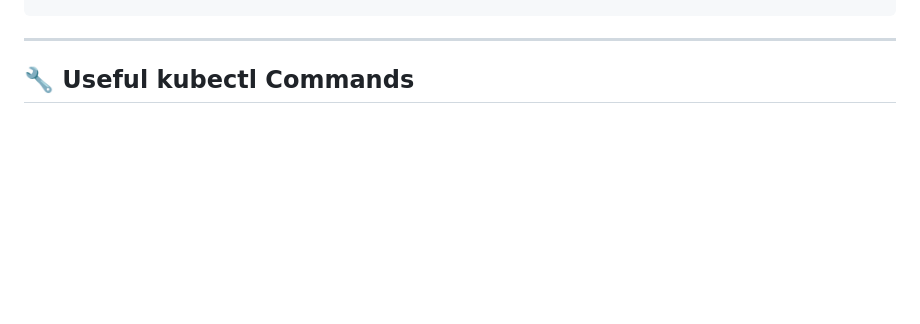
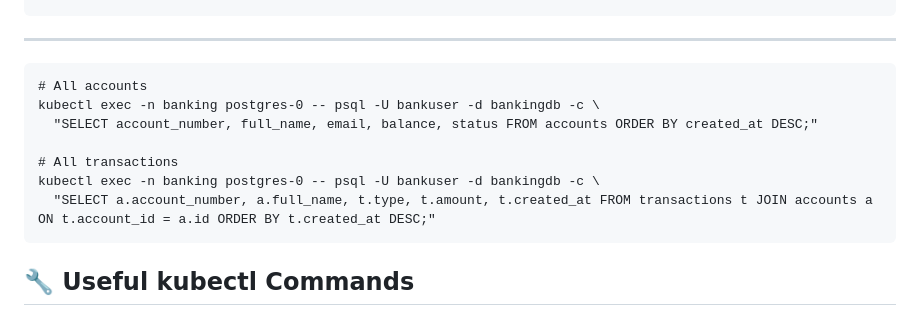
Before and after one commit to ramesh1918s/simple_Project, a Markdown page: README.md, the part around the change. Drawn GitHub-style; blank space fills up the shorter version.

Commit message:
Update README with kubectl commands
Add kubectl commands for retrieving accounts and transactions

````diff
--- a/README.md
+++ b/README.md
@@ -409,6 +409,15 @@ LIMIT 10;
 
 ---
 
+```
+# All accounts
+kubectl exec -n banking postgres-0 -- psql -U bankuser -d bankingdb -c \
+  "SELECT account_number, full_name, email, balance, status FROM accounts ORDER BY created_at DESC;"
+
+# All transactions
+kubectl exec -n banking postgres-0 -- psql -U bankuser -d bankingdb -c \
+  "SELECT a.account_number, a.full_name, t.type, t.amount, t.created_at FROM transactions t JOIN accounts a ON t.account_id = a.id ORDER BY t.created_at DESC;"
+```
 ## 🔧 Useful kubectl Commands
 
 ### Pod Management
````
